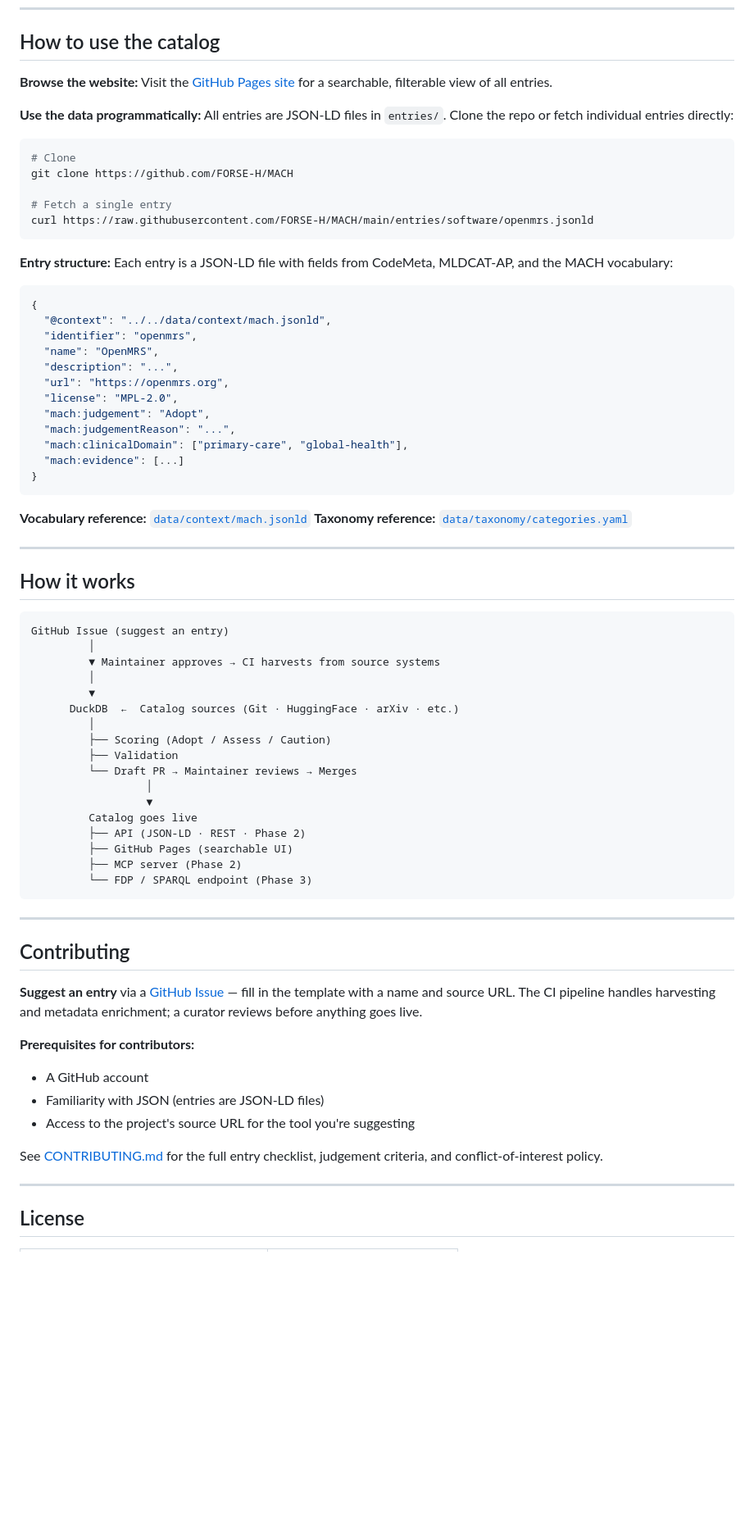
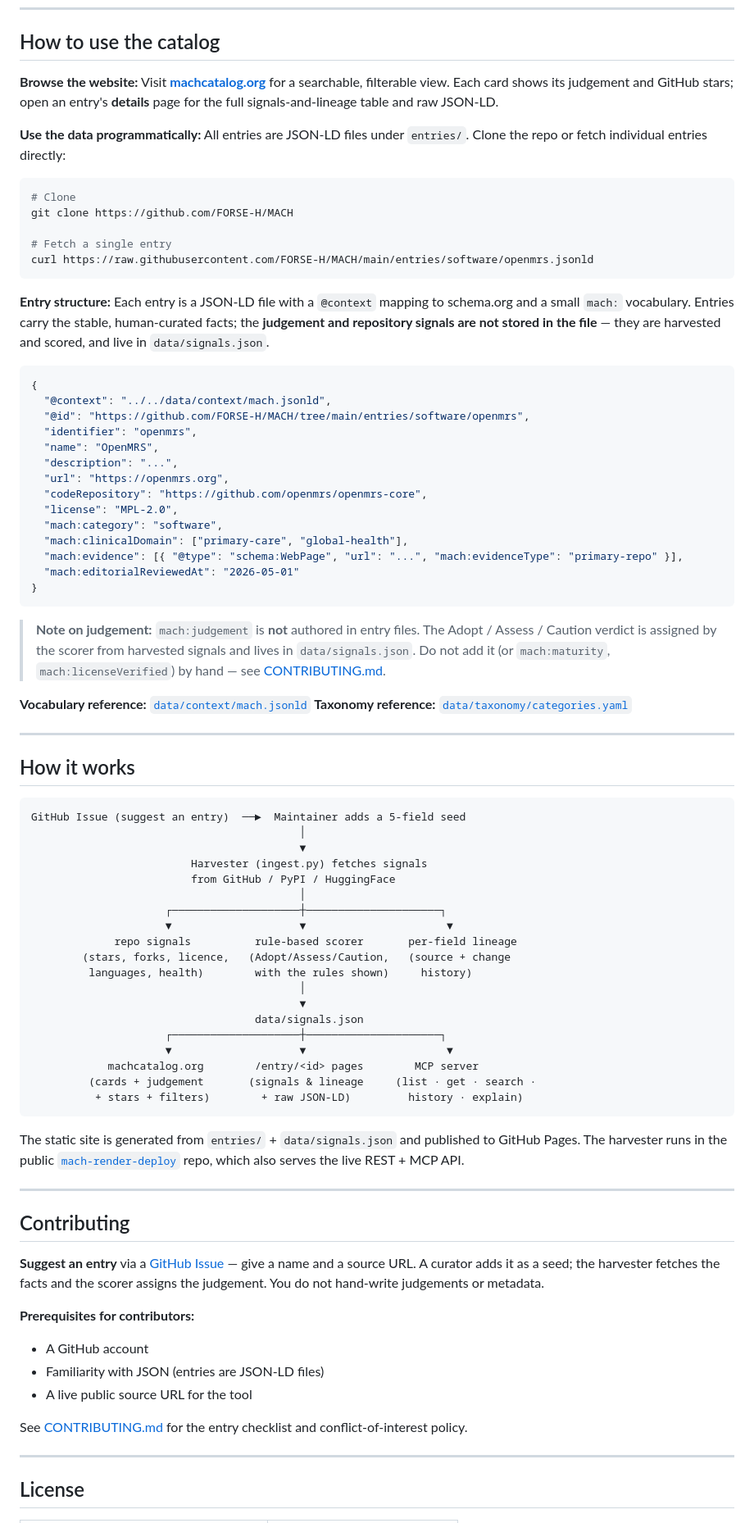
Before and after one commit to FORSE-H/MACH, a Markdown page: README.md, the part around one of its changes. Shown at 82% size. Rendered like a GitHub page; blank space fills up the shorter version.

````diff
--- a/README.md
+++ b/README.md
@@ -68,10 +68,10 @@ Open source enables transparency, reuse, and collaborative improvement. These pr
 ## How to use the catalog
 
 **Browse the website:**
-Visit the [GitHub Pages site](https://forse-h.github.io/MACH) for a searchable, filterable view of all entries.
+Visit **[machcatalog.org](https://machcatalog.org)** for a searchable, filterable view. Each card shows its judgement and GitHub stars; open an entry's **details** page for the full signals-and-lineage table and raw JSON-LD.
 
 **Use the data programmatically:**
-All entries are JSON-LD files in `entries/`. Clone the repo or fetch individual entries directly:
+All entries are JSON-LD files under `entries/`. Clone the repo or fetch individual entries directly:
 
 ```bash
 # Clone
@@ -82,22 +82,26 @@ curl https://raw.githubusercontent.com/FORSE-H/MACH/main/entries/software/openmr
 ```
 
 **Entry structure:**
-Each entry is a JSON-LD file with fields from CodeMeta, MLDCAT-AP, and the MACH vocabulary:
+Each entry is a JSON-LD file with a `@context` mapping to schema.org and a small `mach:` vocabulary. Entries carry the stable, human-curated facts; the **judgement and repository signals are not stored in the file** — they are harvested and scored, and live in `data/signals.json`.
 
 ```json
 {
   "@context": "../../data/context/mach.jsonld",
+  "@id": "https://github.com/FORSE-H/MACH/tree/main/entries/software/openmrs",
   "identifier": "openmrs",
   "name": "OpenMRS",
   "description": "...",
   "url": "https://openmrs.org",
+  "codeRepository": "https://github.com/openmrs/openmrs-core",
   "license": "MPL-2.0",
-  "mach:judgement": "Adopt",
-  "mach:judgementReason": "...",
+  "mach:category": "software",
   "mach:clinicalDomain": ["primary-care", "global-health"],
-  "mach:evidence": [...]
+  "mach:evidence": [{ "@type": "schema:WebPage", "url": "...", "mach:evidenceType": "primary-repo" }],
+  "mach:editorialReviewedAt": "2026-05-01"
 }
 ```
+
+> **Note on judgement:** `mach:judgement` is **not** authored in entry files. The Adopt / Assess / Caution verdict is assigned by the scorer from harvested signals and lives in `data/signals.json`. Do not add it (or `mach:maturity`, `mach:licenseVerified`) by hand — see [CONTRIBUTING.md](CONTRIBUTING.md).
 
 **Vocabulary reference:** [`data/context/mach.jsonld`](data/context/mach.jsonld)
 **Taxonomy reference:** [`data/taxonomy/categories.yaml`](data/taxonomy/categories.yaml)
@@ -107,37 +111,41 @@ Each entry is a JSON-LD file with fields from CodeMeta, MLDCAT-AP, and the MACH
 ## How it works
 
 ```
-GitHub Issue (suggest an entry)
-         │
-         ▼ Maintainer approves → CI harvests from source systems
-         │
-         ▼
-      DuckDB  ←  Catalog sources (Git · HuggingFace · arXiv · etc.)
-         │
-         ├── Scoring (Adopt / Assess / Caution)
-         ├── Validation
-         └── Draft PR → Maintainer reviews → Merges
-                  │
-                  ▼
-         Catalog goes live
-         ├── API (JSON-LD · REST · Phase 2)
-         ├── GitHub Pages (searchable UI)
-         ├── MCP server (Phase 2)
-         └── FDP / SPARQL endpoint (Phase 3)
+GitHub Issue (suggest an entry)  ──►  Maintainer adds a 5-field seed
+                                          │
+                                          ▼
+                         Harvester (ingest.py) fetches signals
+                         from GitHub / PyPI / HuggingFace
+                                          │
+                     ┌────────────────────┼─────────────────────┐
+                     ▼                    ▼                      ▼
+             repo signals          rule-based scorer       per-field lineage
+        (stars, forks, licence,   (Adopt/Assess/Caution,   (source + change
+         languages, health)        with the rules shown)     history)
+                                          │
+                                          ▼
+                                   data/signals.json
+                     ┌────────────────────┼─────────────────────┐
+                     ▼                    ▼                      ▼
+            machcatalog.org        /entry/<id> pages        MCP server
+         (cards + judgement       (signals & lineage     (list · get · search ·
+          + stars + filters)        + raw JSON-LD)         history · explain)
 ```
+
+The static site is generated from `entries/` + `data/signals.json` and published to GitHub Pages. The harvester runs in the public [`mach-render-deploy`](https://github.com/FORSE-H/mach-render-deploy) repo, which also serves the live REST + MCP API.
 
 ---
 
 ## Contributing
 
-**Suggest an entry** via a [GitHub Issue](https://github.com/FORSE-H/MACH/issues/new/choose) — fill in the template with a name and source URL. The CI pipeline handles harvesting and metadata enrichment; a curator reviews before anything goes live.
+**Suggest an entry** via a [GitHub Issue](https://github.com/FORSE-H/MACH/issues/new/choose) — give a name and a source URL. A curator adds it as a seed; the harvester fetches the facts and the scorer assigns the judgement. You do not hand-write judgements or metadata.
 
 **Prerequisites for contributors:**
 - A GitHub account
 - Familiarity with JSON (entries are JSON-LD files)
-- Access to the project's source URL for the tool you're suggesting
+- A live public source URL for the tool
 
-See [CONTRIBUTING.md](CONTRIBUTING.md) for the full entry checklist, judgement criteria, and conflict-of-interest policy.
+See [CONTRIBUTING.md](CONTRIBUTING.md) for the entry checklist and conflict-of-interest policy.
 
 ---
 
````
Also changed, not shown: other parts of README.md (+35 -30 lines).
